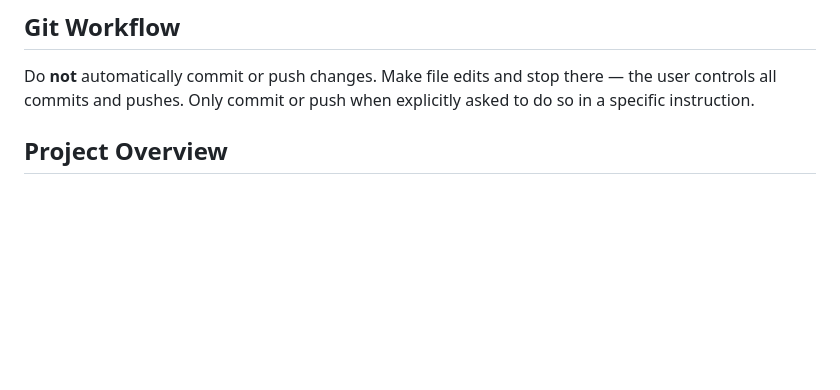
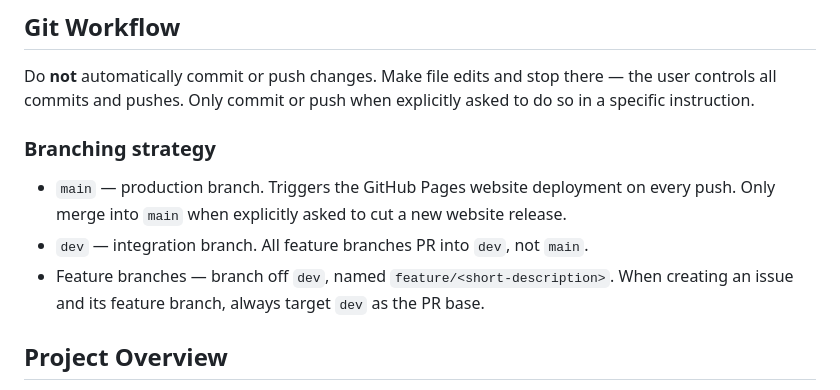
Before and after one commit to kennethmoore-creative/sd-practice, a Markdown page: CLAUDE.md, the part around the change. Rendered like a GitHub page; blank space fills up the shorter version.

Commit message:
updated branching strategy

```diff
--- a/CLAUDE.md
+++ b/CLAUDE.md
@@ -5,6 +5,12 @@ This file provides guidance to Claude Code (claude.ai/code) when working with co
 ## Git Workflow
 
 Do **not** automatically commit or push changes. Make file edits and stop there — the user controls all commits and pushes. Only commit or push when explicitly asked to do so in a specific instruction.
+
+### Branching strategy
+
+- `main` — production branch. Triggers the GitHub Pages website deployment on every push. Only merge into `main` when explicitly asked to cut a new website release.
+- `dev` — integration branch. All feature branches PR into `dev`, not `main`.
+- Feature branches — branch off `dev`, named `feature/<short-description>`. When creating an issue and its feature branch, always target `dev` as the PR base.
 
 ## Project Overview
 
```
